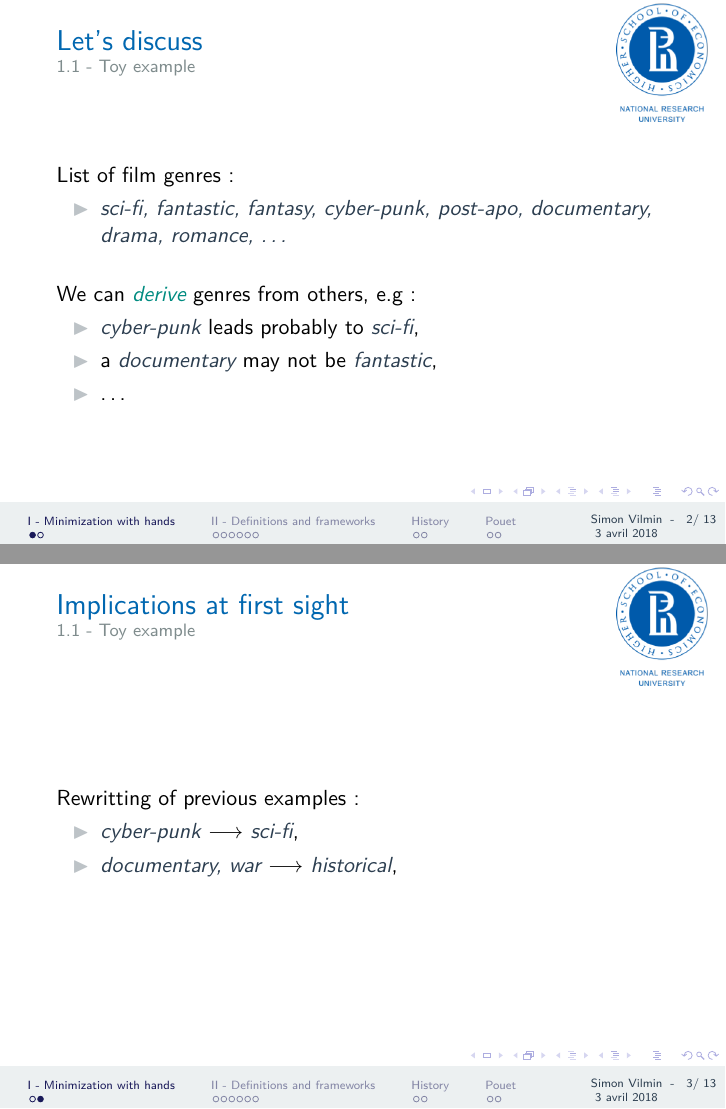
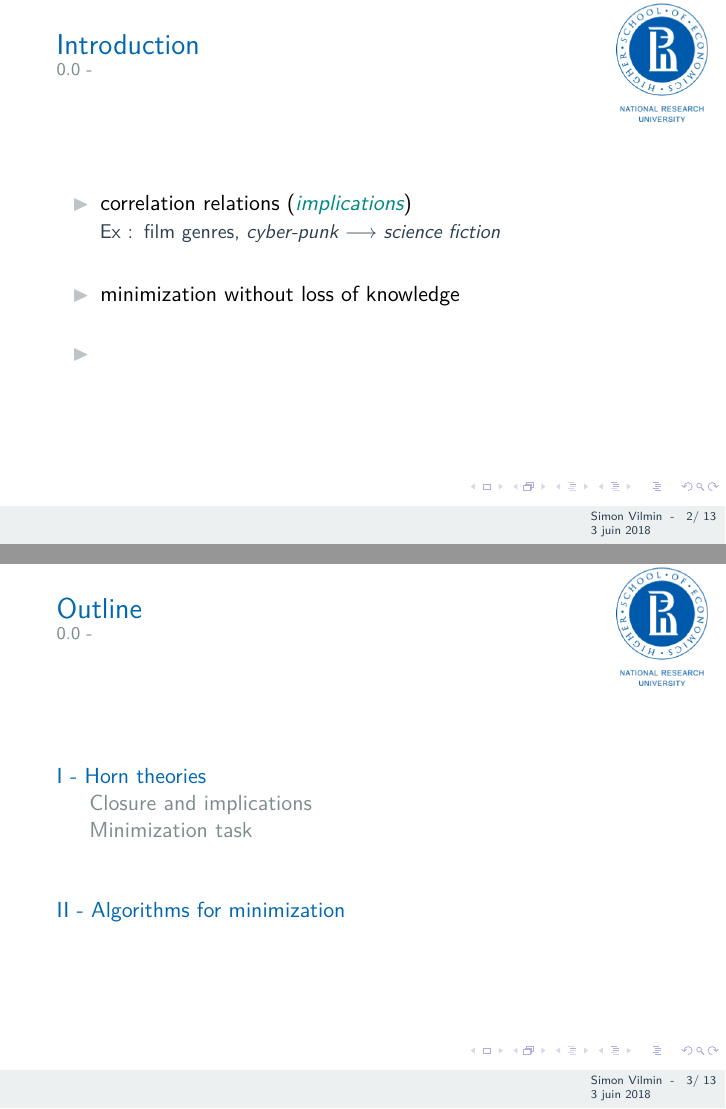
Before and after one commit to SimVil/Horn-Minimization-Report, LaTeX slides (Pres.tex, which reads Slides/Defs.tex, Slides/Hands.tex): pages 2 and 3 of 13, joined at a grey line. The pictures show the PDF file Pres.pdf that the author committed with the source.

Commit message:
update on slides

```diff
--- a/Pres.tex
+++ b/Pres.tex
@@ -36,17 +36,26 @@
 \maketitle
 
 \end{frame}
-}
 
-\section{I - Minimization with hands}
-\input{Slides/Hands.tex}
 
-\section{II - Definitions and frameworks}
-\input{Slides/Tools.tex}
+\begin{frame}
+\frametitle{Introduction}
 
-\section{History}
-\subsection{early 80s}
-\begin{frame}{title}
+\begin{itemize}
+	\item correlation relations (\turemp{implications})
+	\begin{itemize}
+		\item[\color{midnight} Ex:] {\color{midnight} film genres,
+			\textit{cyber-punk $\imp$ science fiction}}
+	\end{itemize}
+
+	\vspace{1.2em}
+
+	\item minimization without loss of knowledge
+
+	\vspace{1.2em}
+
+	\item
+\end{itemize}
 
 \end{frame}
 
@@ -56,2 +70 @@
 
-\section{Pouet}
@@ -64 +75,6 @@
 
+\section{II - Algorithms for minimization}
+\input{Slides/Algos.tex}
+
+\section{III - Experiments}
+
--- a/Slides/Tools.tex
+++ b/Slides/Defs.tex
@@ -166,8 +166,22 @@ We have:
 \end{itemize}
 \end{frame}
 
-% subsection: hypergraphs
 
-% subsection: logic
 
-% subsection: open to lattice theory and congruences
+% ==== Implication theories and minimization ====
+
+\subsection{Minimization task}
+
+\begin{frame}
+\frametitle{Redundancy, equivalence}
+
+\end{frame}
+
+
+\begin{frame}
+\frametitle{Minimum basis}
+
+
+
+
+\end{frame}
--- a/Slides/Hands.tex
+++ /dev/null
@@ -1,36 +0,0 @@
-% ============================================================================ %
-% Section: Friendly Introduction
-% ============================================================================ %
-
-\subsection{Toy example}
-
-\begin{frame}
-\frametitle{Let's discuss}
-
-List of film genres:
-\begin{itemize}
-	\item \midemp{sci-fi, fantastic, fantasy, cyber-punk, post-apo, documentary,
-		drama, romance, \dots}
-\end{itemize}
-
-\vspace{1.2em}
-
-We can \turemp{derive} genres from others, e.g:
-\begin{itemize}
-	\item \midemp{cyber-punk} leads probably to \midemp{sci-fi},
-	\item a \midemp{documentary} may not be \midemp{fantastic},
-	\item \dots
-\end{itemize}
-
-\end{frame}
-
-\begin{frame}
-\frametitle{Implications at first sight}
-
-Rewritting of previous examples:
-\begin{itemize}
-	\item \midemp{cyber-punk} $\imp$ \midemp{sci-fi},
-	\item \midemp{documentary, war} $\imp$ \midemp{historical},
-\end{itemize}
-
-\end{frame}
```
Also changed, not shown: Chapter/Implementation/III-Implementation.tex (+2 -2 lines), Slides/Algos.tex (added, +19 -0 lines), Main.pdf, Pres.pdf, Pres.tex (14 more changed lines), Slides/Defs.tex (10 more changed lines). Lines whose indentation alone changed are shown as unchanged.
